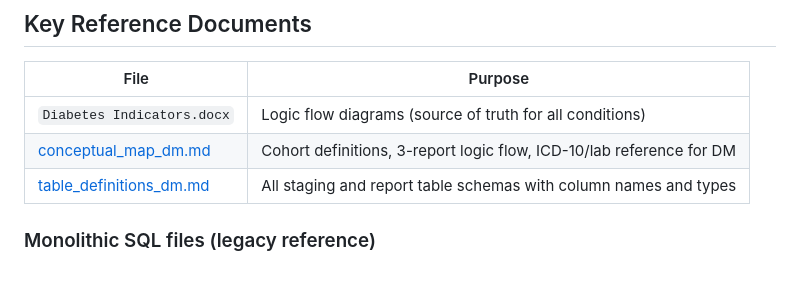
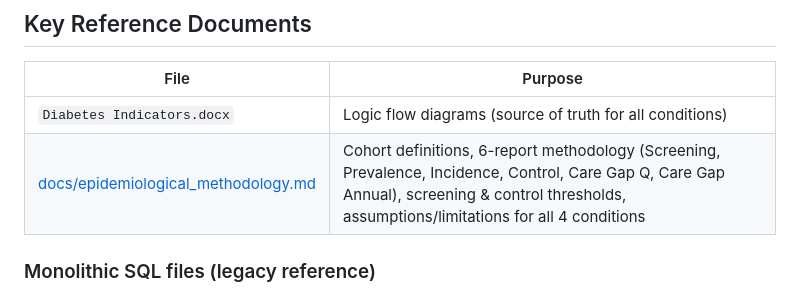
Before and after one commit to raedkm/CHI_report, a Markdown page: CLAUDE.md, the part around the change. GitHub-like rendering.

```diff
--- a/CLAUDE.md
+++ b/CLAUDE.md
@@ -95,8 +95,7 @@ All views reference `CHI_REPORTING.chi_config` (a single-row table) via `CROSS J
 | File | Purpose |
 |------|---------|
 | `Diabetes Indicators.docx` | Logic flow diagrams (source of truth for all conditions) |
-| [conceptual_map_dm.md](conceptual_map_dm.md) | Cohort definitions, 3-report logic flow, ICD-10/lab reference for DM |
-| [table_definitions_dm.md](table_definitions_dm.md) | All staging and report table schemas with column names and types |
+| [docs/epidemiological_methodology.md](docs/epidemiological_methodology.md) | Cohort definitions, 6-report methodology (Screening, Prevalence, Incidence, Control, Care Gap Q, Care Gap Annual), screening & control thresholds, assumptions/limitations for all 4 conditions |
 
 ### Monolithic SQL files (legacy reference)
 
```
Also changed, not shown: README.md (+2 -1 lines).
